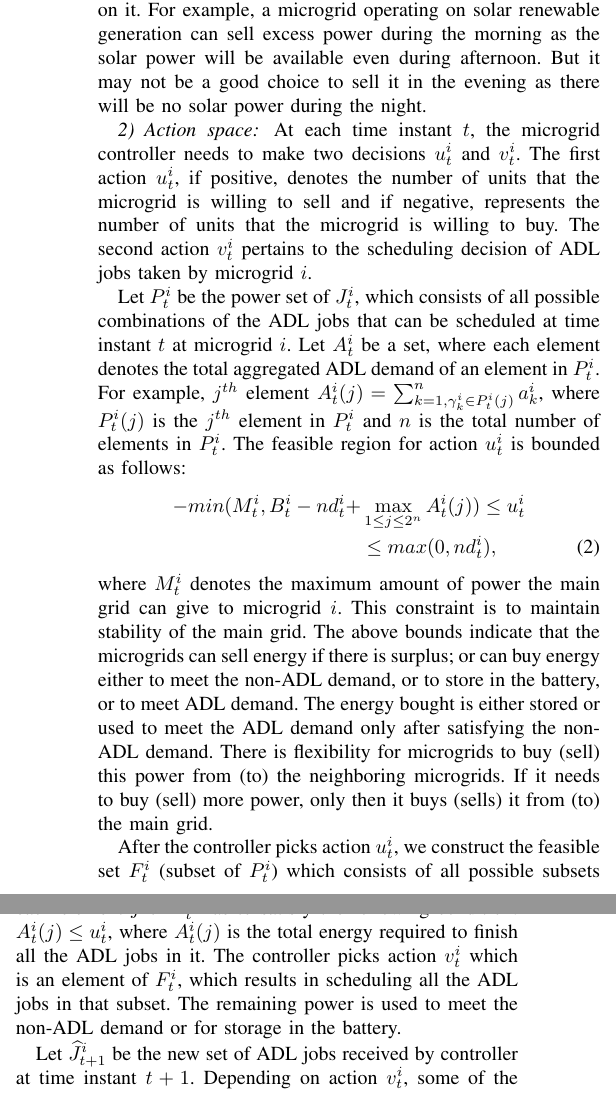
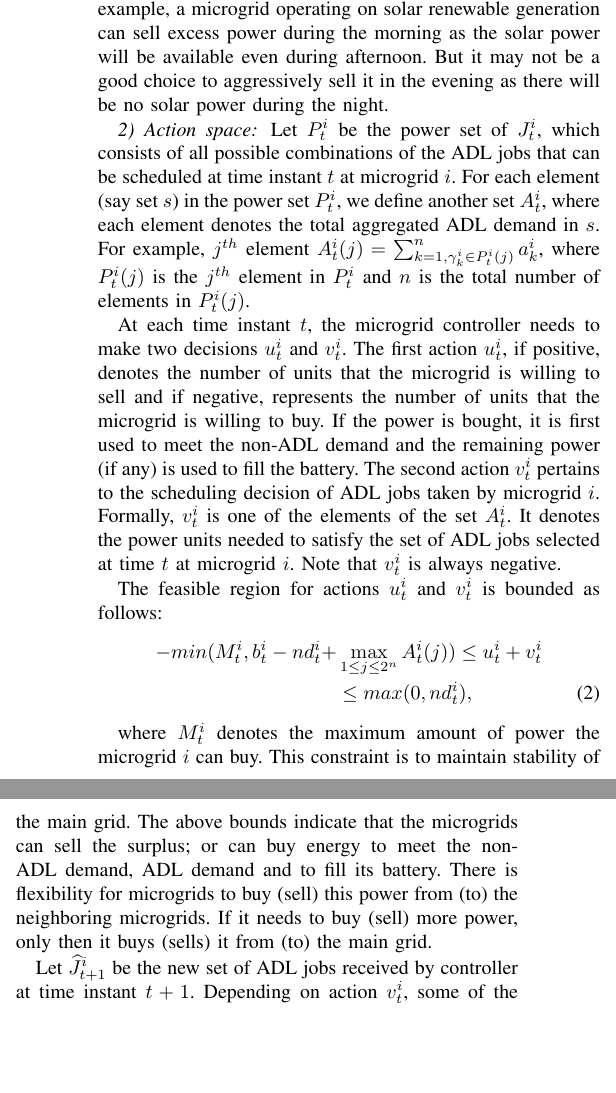
Before and after one commit to saikotireddy/PES-GM---Smart-Grid, a LaTeX paper (old-paper/main.tex, which reads old-paper/adl-model.tex): two parts of the columns of page 3 of 5, joined at a grey line, cut so that both start at the same text, the shorter picture padded with empty space. Compiled offline with pdfLaTeX.

Commit message:
SmartGridComm Changes-1
Made changes in Abstract, Adl-Model and Intoduction (contributons).

```diff
--- a/old-paper/adl-model.tex
+++ b/old-paper/adl-model.tex
@@ -15,8 +19,7 @@ From the above available information, microgrid controller  $C_i$ at every time
 MDP is a general framework for modeling problems of dynamic optimal decision making under uncertainty. An MDP is a tuple $<\mathcal{S},\mathcal{U},\mathcal{R},\mathcal{P}>$, where $\mathcal{S}$ is the set of all states, $\mathcal{U}$ is the set of  feasible actions, $\mathcal{R}:\mathcal{S}\times\mathcal{U}\times\mathcal{S}\to \mathbb{R} $ is the single- stage reward function and $\mathcal{P}$ is the transition probability matrix. In RL, an agent interacts with the environment by observing state $s_t \in \mathcal{S}$ and  making decisions $u_t \in \mathcal{U}$. The new state $s_{t+1}$ is obtained from the transition probability $ \tilde p(s_{t+1} | s_t,u_t)$ and yielding a reward $r_{t+1} = \mathcal{R}(s_t,u_t,s_{t+1})$. The goal of  RL agent is to learn the optimal sequence $\{u_t\}$ of actions so as to maximize its total expected return.
 % by selecting actions $u_t$ at every time instant. We assume that actions are taken from the policy $\pi : \mathcal{S} \times \mathcal{U} \to [0,1]$. $\pi(u_t | s_t)$ denotes the probability of selecting action $u_t$ when agent is in state $s_t$.
 %We modeled our problem in the framework of MDP.
- In the next subsection we provide the details of our MDP model.
-\subsection{MDP framework}
+
 We begin by specifying the states, actions and single-stage rewards, for the MDP model.
 \subsubsection{State space}
 The state $s_{t}^{i}$ at time instant $t$  for the microgrid $i$ is as follows:
@@ -25,21 +28,26 @@ s_{t}^{i} = (t,nd_{t}^{i},p_{t}, J_{t}^{i}),
 \end{align}
 where the net demand $nd_{t}^{i} = r_{t}^{i} + b_{t}^{i} - d_{t}^{i}$.
 %, signifies excess power or deficit depending on whether $nd_{t}^{i} > 0$ or $nd_{t}^{i} < 0$.
-If $nd_{t}^{i} > 0$, then  there is excess of power after meeting the non-ADL demand and if $nd_{t}^{i} < 0$, there is a deficit in power even to meet the non-ADL demand. Also $p_{t}$ denotes the price per unit energy. The state also includes time $t$ since optimal action can depend on it. For example, a microgrid operating on solar renewable generation can sell excess power during the morning as the solar power will be available even during afternoon. But it may not be a good choice to sell it in the evening as there will be no solar power during the night.
+If $nd_{t}^{i} > 0$, then  there is excess of power after meeting the non-ADL demand and if $nd_{t}^{i} < 0$, there is a deficit in power even to meet the non-ADL demand. Also $p_{t}$ denotes the price per unit energy. The state also includes time $t$ since optimal action can depend on it. For example, a microgrid operating on solar renewable generation can sell excess power during the morning as the solar power will be available even during afternoon. But it may not be a good choice to aggressively sell it in the evening as there will be no solar power during the night.
 \subsubsection{Action space}
-At each time instant $t$, the microgrid controller needs to make two decisions $u_{t}^{i}$ and $v_{t}^{i}$. The first action $u_{t}^{i}$, if positive, denotes the number of units that the microgrid is willing to sell and if negative, represents the number of units that the microgrid is willing to buy. The second action $v_{t}^{i}$ pertains to the scheduling decision of ADL jobs taken by microgrid $i$.
 
-Let $P_{t}^{i}$ be the power set of $J_{t}^{i}$, which consists of all possible combinations of the ADL jobs that can be scheduled at time instant $t$ at microgrid $i$. Let  $A_{t}^{i}$ be a set, where each element denotes the total aggregated ADL demand of an element in $P_{t}^{i}$. For example, $j^{th}$ element $A_{t}^{i}(j) = \sum_{k=1, \gamma_k^i \in P_{t}^{i}(j) }^n a_k^i$, where $ P_{t}^{i}(j)$ is the $j^{th}$ element in  $P_{t}^{i}$ and $n$ is the total number of elements in $P_{t}^{i}$.
+Let $P_{t}^{i}$ be the power set of $J_{t}^{i}$, which consists of all possible combinations of the ADL jobs that can be scheduled at time instant $t$ at microgrid $i$. For each element (say set $s$) in the power set $P_{t}^{i}$, we define another set $A_{t}^{i}$, where each element denotes the total aggregated ADL demand in $s$. For example, $j^{th}$ element $A_{t}^{i}(j) = \sum_{k=1, \gamma_k^i \in P_{t}^{i}(j) }^n a_k^i$, where $ P_{t}^{i}(j)$ is the $j^{th}$ element in  $P_{t}^{i}$ and $n$ is the total number of elements in $P_{t}^{i}(j)$.
+
+At each time instant $t$, the microgrid controller needs to make two decisions $u_{t}^{i}$ and $v_{t}^{i}$. The first action $u_{t}^{i}$, if positive, denotes the number of units that the microgrid is willing to sell and if negative, represents the number of units that the microgrid is willing to buy. If the power is bought, it is first used to meet the non-ADL demand and the remaining power (if any) is used to fill the battery. The second action $v_{t}^{i}$ pertains to the scheduling decision of ADL jobs taken by microgrid $i$. Formally, $v_{t}^{i}$ is one of the elements of the set $A_{t}^{i}$. It denotes the power units needed to satisfy the set of ADL jobs selected at time $t$ at microgrid $i$. Note that $v_{t}^{i}$ is always negative.
+
+
 %Let $P_{t}^{i} = \{\Gamma_{1}^{i},\ldots,\Gamma_{N}^{i}\}$ be the power set of $J_{t}^{i}$, which consists of all possible combinations of the ADL jobs that can be sheduled at time instant $t$ at microgrid $i$.
 %Let  $A_{t}^{i} = \{A(\Gamma_{1}^{i}),\ldots,A(\Gamma_{N}^{i})\} $, where $A(\Gamma_{j}^{i}) = \sum_{\gamma_{k}^{i} \in \Gamma_{j}^{i} } a_{k}^{i}$.
- The feasible region for action $u_{t}^{i}$ is bounded as follows:
+ The feasible region for actions $u_{t}^{i}$ and $v_{t}^{i}$ is bounded as follows:
 \begin{align}
--min(M_t^i, B_t^i - nd_t^i + &\max_{1\leq j \leq 2^n} A_t^i(j) ) \leq u_t^i \nonumber\\ &\leq max(0, nd_t^i),
+-min(M_t^i, b_t^i - nd_t^i + &\max_{1\leq j \leq 2^n} A_t^i(j) ) \leq u_t^i + v_{t}^{i} \nonumber\\ &\leq max(0, nd_t^i),
 \end{align}
-where $M_t^i$ denotes the maximum amount of power the main grid can give to microgrid $i$. This constraint is to maintain stability of the main grid. The above bounds indicate that the  microgrids can sell energy if there is surplus; or can buy energy either to meet the non-ADL demand, or to store in the battery, or to meet ADL demand. The energy bought is either stored or used to meet the ADL demand only after satisfying the non-ADL demand. There is flexibility for microgrids to buy (sell) this power from (to) the neighboring microgrids. If it needs to buy (sell) more power, only then it buys (sells) it from (to) the main grid.
-%The intuition behind the bounds is as follows. A microgrid can sell atmost the excess power. That is, the power remaining after meeting the demand. While buying, it can buy to meet the demand and also to fill its battery.
 
-After the controller picks action $u_{t}^{i}$, we construct the feasible set $F_{t}^{i}$ (subset of $P_{t}^{i}$) which  consists of all possible subsets of ADL jobs that can be scheduled with $u_{t}^{i}$. More formally, each element $j$ of  $F_{t}^{i}$ has to satisfy the following condition:   $A_t^i(j) \leq u_{t}^{i} $, where $A_t^i(j)$ is the total energy required to finish all the ADL jobs in it. The controller picks action $v_{t}^{i}$ which is an element of $F_{t}^{i}$, which results in scheduling all the ADL jobs in that subset. The remaining power is used to meet the non-ADL demand or for storage in the battery.
+
+where $M_t^i$ denotes the maximum amount of power the microgrid $i$ can buy. This constraint is to maintain stability of the main grid. The above bounds indicate that the  microgrids can sell the surplus; or can buy energy to meet the non-ADL demand, ADL demand and to fill its battery. There is flexibility for microgrids to buy (sell) this power from (to) the neighboring microgrids. If it needs to buy (sell) more power, only then it buys (sells) it from (to) the main grid.
+%The intuition behind the bounds is as follows. A microgrid can sell at most the excess power. That is, the power remaining after meeting the demand. While buying, it can buy to meet the demand (both ADL and non-ADL) and also to fill its battery.
+
+%After the controller picks action $u_{t}^{i}$, we construct the feasible set $F_{t}^{i}$ (an element of $P_{t}^{i}$) that can be scheduled with $u_{t}^{i}$. More formally, each element $j$ of  $F_{t}^{i}$ has to satisfy the following condition:  $A_t^i(j) \leq u_{t}^{i} $, where $A_t^i(j)$ is the total energy required to finish all the ADL jobs in it. The controller picks action $v_{t}^{i}$ which is an element of $F_{t}^{i}$, which results in scheduling all the ADL jobs in that subset. The remaining power is used to meet the non-ADL demand or for storage in the battery.
 
 %Each element $\Gamma_{j}^{i}$ in the $F_{t}^{i}$ has to satisfy the following condition $A(\Gamma_{j}^{i}) \leq u_{t}^{i} $.
 %Agent has to pick the action $v_{t}^{i} = \Gamma_{j}^{i} \in F_{t}^{i}$. Now ADL jobs in $\Gamma_{j}^{i}$ will get sheduled.
```
Also changed, not shown: old-paper/abstract.tex (+1 -1 lines), old-paper/intro.tex (+1 -1 lines), old-paper/adl-model.tex (12 more changed lines).
